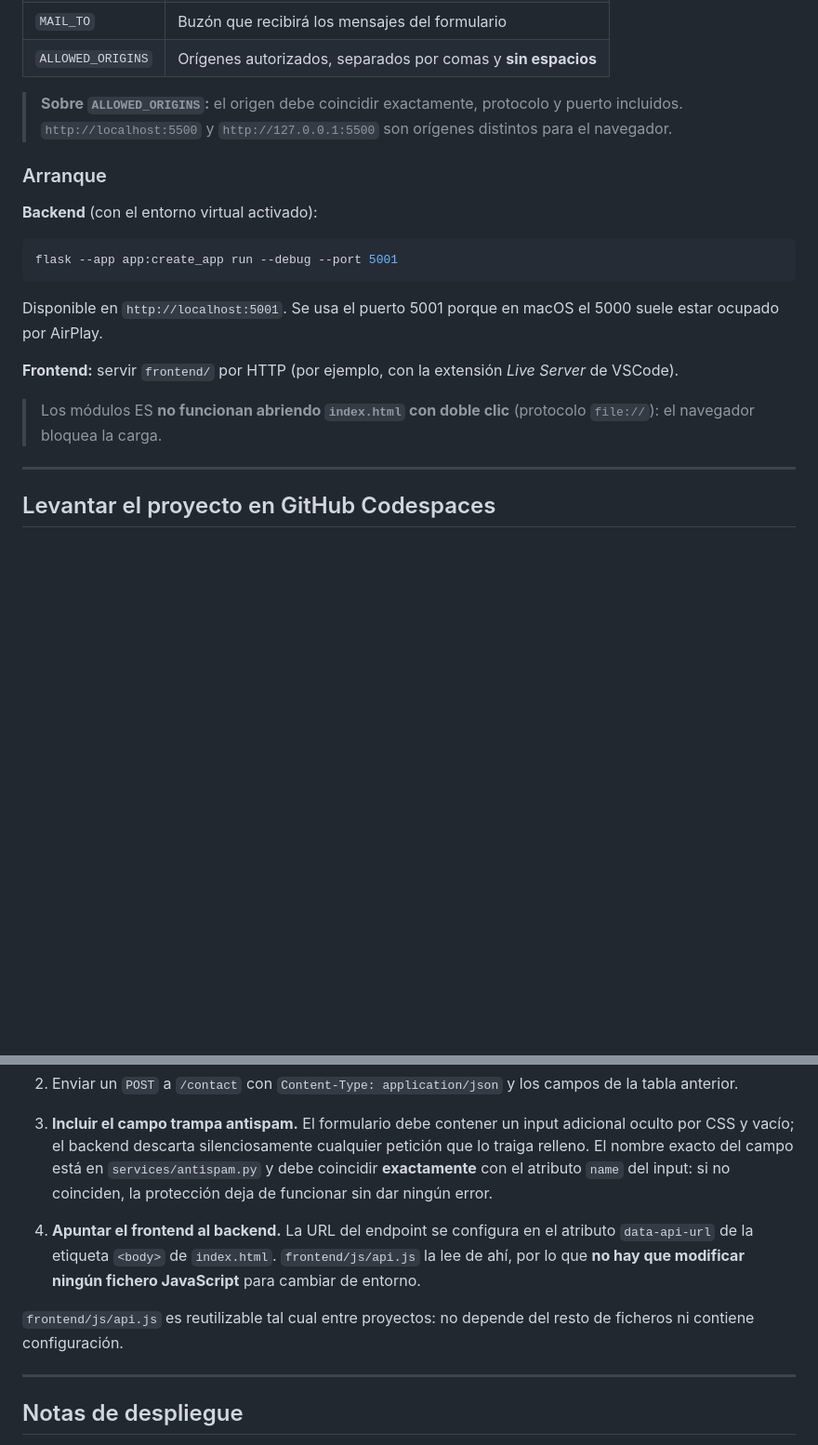
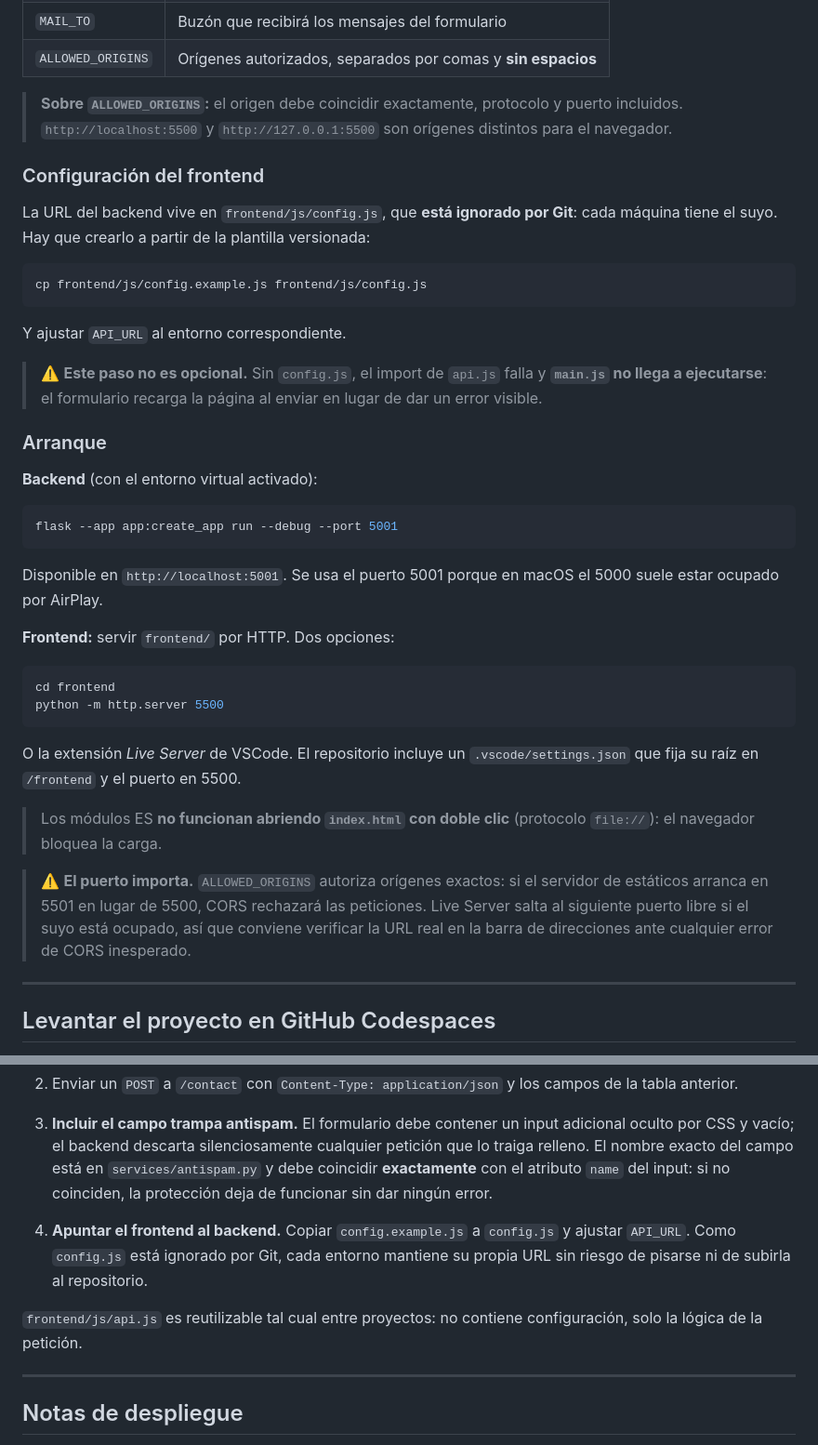
Before and after one commit to cenicerolleno/form-to-mail, a Markdown page: README.md, 2 parts joined by grey strips. Shown at 93% size. Drawn GitHub-style; blank space fills up the shorter version.

````diff
--- a/README.md
+++ b/README.md
@@ -80,6 +81,18 @@ ALLOWED_ORIGINS=http://127.0.0.1:5500,http://localhost:5500
 
 > **Sobre `ALLOWED_ORIGINS`:** el origen debe coincidir exactamente, protocolo y puerto incluidos. `http://localhost:5500` y `http://127.0.0.1:5500` son orígenes distintos para el navegador.
 
+### Configuración del frontend
+
+La URL del backend vive en `frontend/js/config.js`, que **está ignorado por Git**: cada máquina tiene el suyo. Hay que crearlo a partir de la plantilla versionada:
+
+```bash
+cp frontend/js/config.example.js frontend/js/config.js
+```
+
+Y ajustar `API_URL` al entorno correspondiente.
+
+> ⚠️ **Este paso no es opcional.** Sin `config.js`, el import de `api.js` falla y **`main.js` no llega a ejecutarse**: el formulario recarga la página al enviar en lugar de dar un error visible.
+
 ### Arranque
 
 **Backend** (con el entorno virtual activado):
@@ -90,9 +103,18 @@ flask --app app:create_app run --debug --port 5001
 
 Disponible en `http://localhost:5001`. Se usa el puerto 5001 porque en macOS el 5000 suele estar ocupado por AirPlay.
 
-**Frontend:** servir `frontend/` por HTTP (por ejemplo, con la extensión *Live Server* de VSCode).
+**Frontend:** servir `frontend/` por HTTP. Dos opciones:
+
+```bash
+cd frontend
+python -m http.server 5500
+```
+
+O la extensión *Live Server* de VSCode. El repositorio incluye un `.vscode/settings.json` que fija su raíz en `/frontend` y el puerto en 5500.
 
 > Los módulos ES **no funcionan abriendo `index.html` con doble clic** (protocolo `file://`): el navegador bloquea la carga.
+
+> ⚠️ **El puerto importa.** `ALLOWED_ORIGINS` autoriza orígenes exactos: si el servidor de estáticos arranca en 5501 en lugar de 5500, CORS rechazará las peticiones. Live Server salta al siguiente puerto libre si el suyo está ocupado, así que conviene verificar la URL real en la barra de direcciones ante cualquier error de CORS inesperado.
 
 ---
 
@@ -209,9 +254,9 @@ El backend es agnóstico del cliente. Para consumirlo desde otro proyecto:
 2. Enviar un `POST` a `/contact` con `Content-Type: application/json` y los campos de la tabla anterior.
 3. **Incluir el campo trampa antispam.** El formulario debe contener un input adicional oculto por CSS y vacío; el backend descarta silenciosamente cualquier petición que lo traiga relleno. El nombre exacto del campo está en `services/antispam.py` y debe coincidir **exactamente** con el atributo `name` del input: si no coinciden, la protección deja de funcionar sin dar ningún error.
 
-4. **Apuntar el frontend al backend.** La URL del endpoint se configura en el atributo `data-api-url` de la etiqueta `<body>` de `index.html`. `frontend/js/api.js` la lee de ahí, por lo que **no hay que modificar ningún fichero JavaScript** para cambiar de entorno.
+4. **Apuntar el frontend al backend.** Copiar `config.example.js` a `config.js` y ajustar `API_URL`. Como `config.js` está ignorado por Git, cada entorno mantiene su propia URL sin riesgo de pisarse ni de subirla al repositorio.
 
-`frontend/js/api.js` es reutilizable tal cual entre proyectos: no depende del resto de ficheros ni contiene configuración.
+`frontend/js/api.js` es reutilizable tal cual entre proyectos: no contiene configuración, solo la lógica de la petición.
 
 ---
 
````
Also changed, not shown: other parts of README.md (+38 -14 lines).
